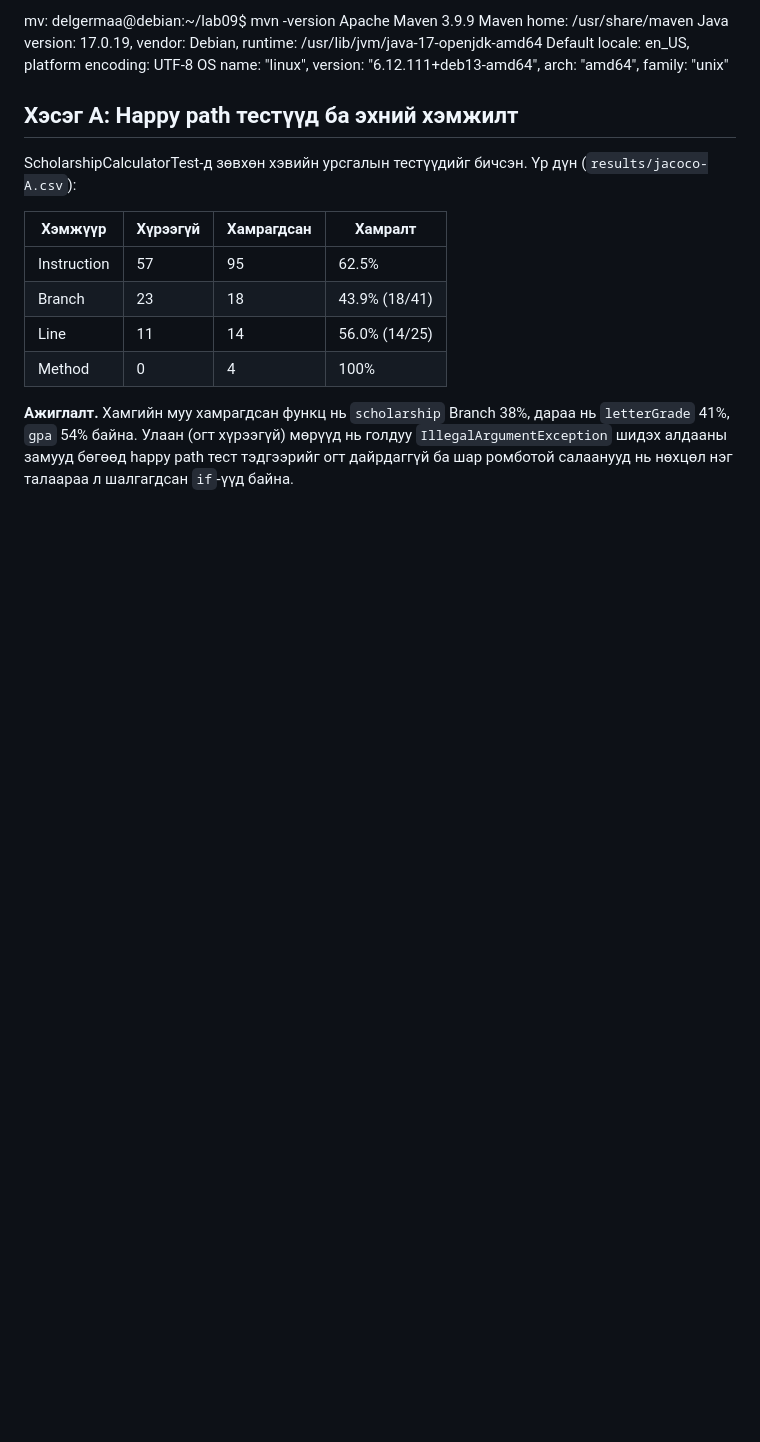
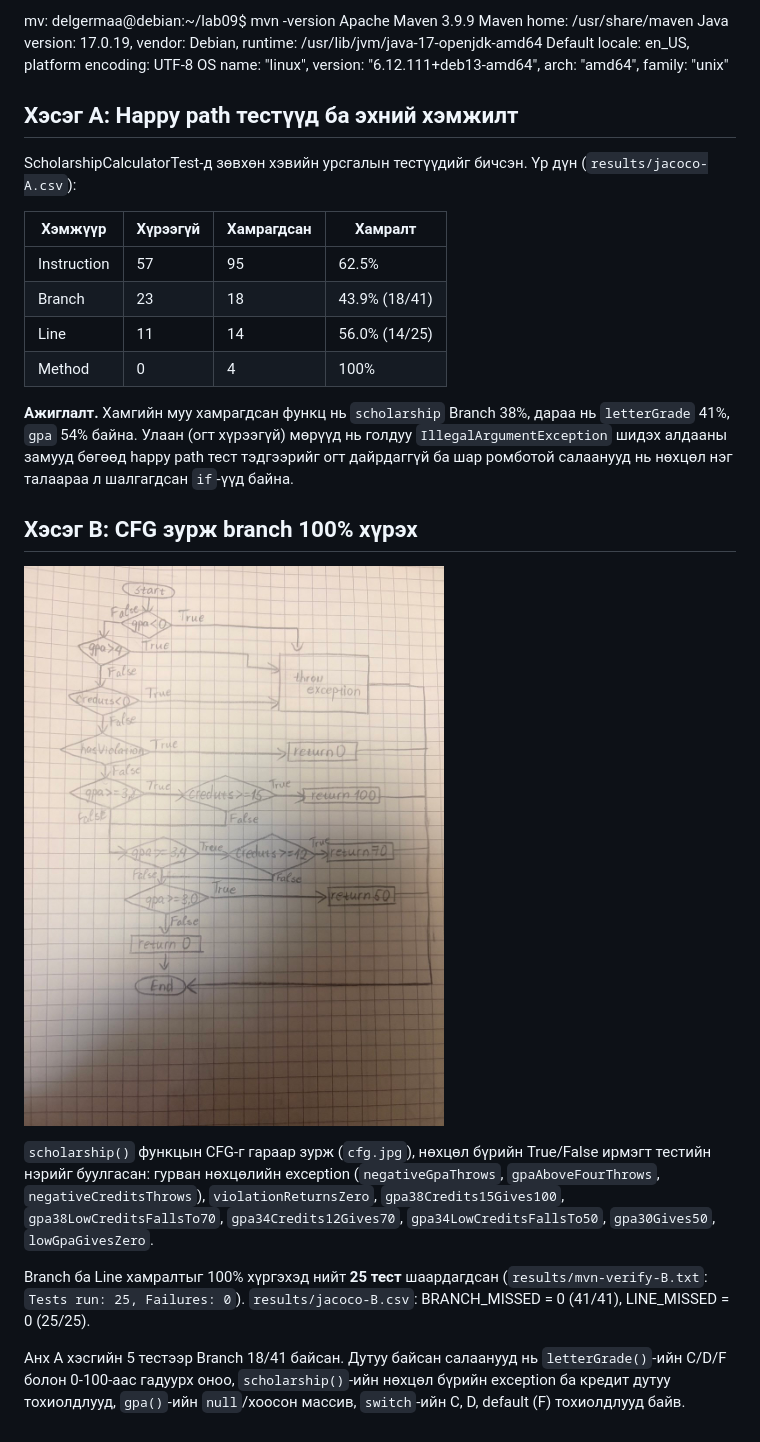
Before and after one commit to Delgermaa12/lab09, a Markdown page: README.md, the part around the change. GitHub-like rendering; pictures changed too: cfg.jpg (added); blank space fills up the shorter version.

Commit message:
B: cover all scholarship() CFG edges and gpa() branches, 100% branch/line

```diff
--- a/README.md
+++ b/README.md
@@ -29,3 +29,23 @@ ScholarshipCalculatorTest-д зөвхөн хэвийн урсгалын тест
 | Method | 0 | 4 | 100% |
 
 **Ажиглалт.** Хамгийн муу хамрагдсан функц нь `scholarship` Branch 38%, дараа нь `letterGrade` 41%, `gpa` 54% байна. Улаан (огт хүрээгүй) мөрүүд нь голдуу `IllegalArgumentException` шидэх алдааны замууд бөгөөд happy path тест тэдгээрийг огт дайрдаггүй ба шар ромботой салаанууд нь нөхцөл нэг талаараа л шалгагдсан `if`-үүд байна.
+
+## Хэсэг B: CFG зурж branch 100% хүрэх
+
+![scholarship() CFG](cfg.jpg)
+
+`scholarship()` функцын CFG-г гараар зурж (`cfg.jpg`), нөхцөл бүрийн True/False
+ирмэгт тестийн нэрийг буулгасан: гурван нөхцөлийн exception
+(`negativeGpaThrows`, `gpaAboveFourThrows`, `negativeCreditsThrows`),
+`violationReturnsZero`, `gpa38Credits15Gives100`, `gpa38LowCreditsFallsTo70`,
+`gpa34Credits12Gives70`, `gpa34LowCreditsFallsTo50`, `gpa30Gives50`,
+`lowGpaGivesZero`.
+
+Branch ба Line хамралтыг 100% хүргэхэд нийт **25 тест** шаардагдсан
+(`results/mvn-verify-B.txt`: `Tests run: 25, Failures: 0`).
+`results/jacoco-B.csv`: BRANCH_MISSED = 0 (41/41), LINE_MISSED = 0 (25/25).
+
+Анх A хэсгийн 5 тестээр Branch 18/41 байсан. Дутуу байсан салаанууд нь
+`letterGrade()`-ийн C/D/F болон 0-100-аас гадуурх оноо, `scholarship()`-ийн
+нөхцөл бүрийн exception ба кредит дутуу тохиолдлууд, `gpa()`-ийн `null`/хоосон
+массив, `switch`-ийн C, D, default (F) тохиолдлууд байв.
```
Also changed, not shown: 3 other files.
